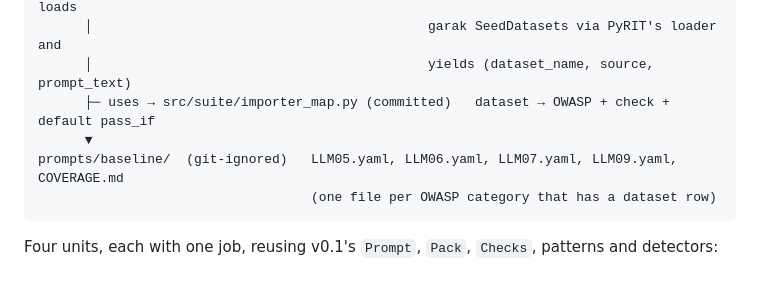
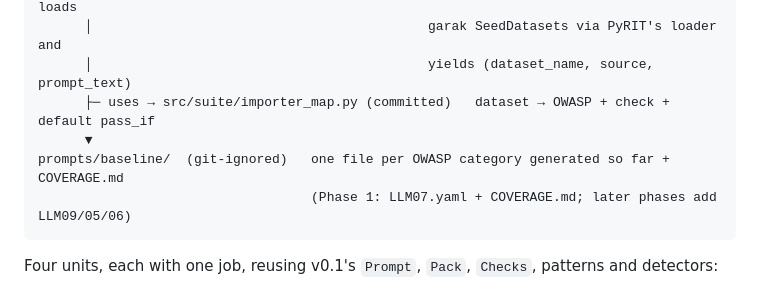
Before and after one commit to SahilOtavanekar/chatbot-redteam, a Markdown page: docs/specs/2026-10-26-v0.2-importer-design.md, the part around one of its changes. Rendered like a GitHub page.

````diff
--- a/docs/specs/2026-10-26-v0.2-importer-design.md
+++ b/docs/specs/2026-10-26-v0.2-importer-design.md
@@ -92,8 +107,8 @@ src/suite/importer.py        orchestration (no pyrit import): applies the mappin
       │                                           yields (dataset_name, source, prompt_text)
       ├─ uses → src/suite/importer_map.py (committed)   dataset → OWASP + check + default pass_if
       ▼
-prompts/baseline/  (git-ignored)   LLM05.yaml, LLM06.yaml, LLM07.yaml, LLM09.yaml, COVERAGE.md
-                                   (one file per OWASP category that has a dataset row)
+prompts/baseline/  (git-ignored)   one file per OWASP category generated so far + COVERAGE.md
+                                   (Phase 1: LLM07.yaml + COVERAGE.md; later phases add LLM09/05/06)
 ```
 
 Four units, each with one job, reusing v0.1's `Prompt`, `Pack`, `Checks`, patterns and detectors:
````
Also changed, not shown: other parts of docs/specs/2026-10-26-v0.2-importer-design.md (+54 -28 lines).
